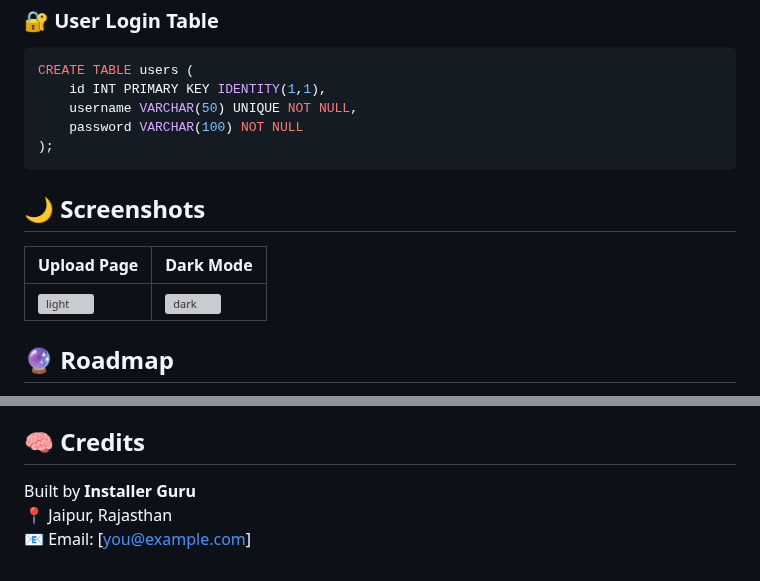
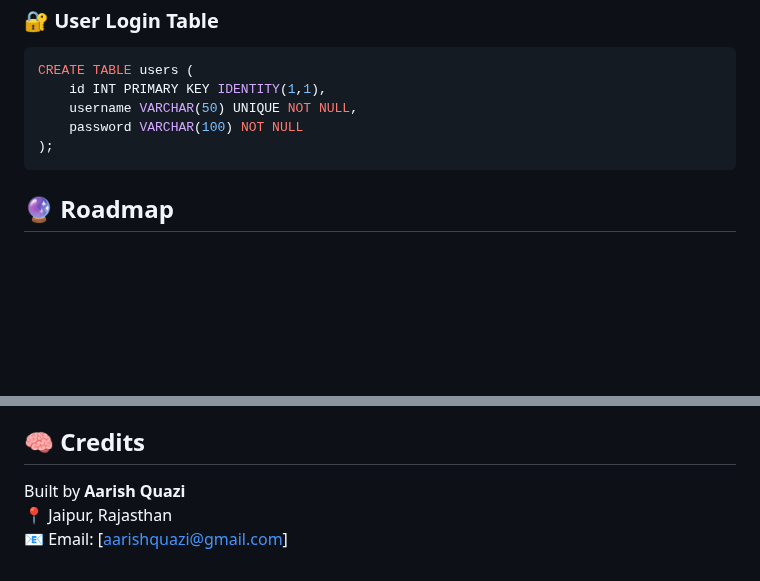
Before and after one commit to aarishquazi/excel_file_database_uploader, a Markdown page: README.md, 2 parts joined by grey strips. Drawn GitHub-style; blank space fills up the shorter version; grey boxes are pictures that could not be loaded.

````diff
--- a/README.md
+++ b/README.md
@@ -123,12 +123,6 @@ CREATE TABLE users (
 );
 ```
 
-## 🌙 Screenshots
-
-| Upload Page | Dark Mode |
-|-------------|-----------|
-| ![light](https://via.placeholder.com/400x250?text=Upload+Preview) | ![dark](https://via.placeholder.com/400x250?text=Dark+Mode) |
-
 ## 🔮 Roadmap
 
 - [x] Multiple Excel file uploads with merging
@@ -141,6 +135,6 @@ CREATE TABLE users (
 
 ## 🧠 Credits
 
-Built by **Installer Guru**
+Built by **Aarish Quazi**
 📍 Jaipur, Rajasthan
-📧 Email: [you@example.com]
+📧 Email: [aarishquazi@gmail.com]
````
